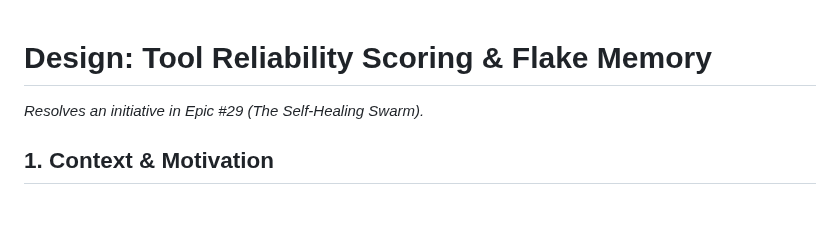
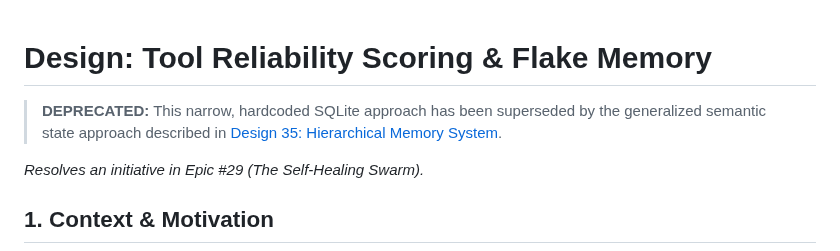
Before and after one commit to dewitt/swarm, a Markdown page: docs/design/34-tool-reliability-scoring.md, the part around the change. Rendered like a GitHub page; blank space fills up the shorter version.

```diff
--- a/docs/design/34-tool-reliability-scoring.md
+++ b/docs/design/34-tool-reliability-scoring.md
@@ -1,4 +1,8 @@
 # Design: Tool Reliability Scoring & Flake Memory
+
+> **DEPRECATED:** This narrow, hardcoded SQLite approach has been superseded
+> by the generalized semantic state approach described in
+> [Design 35: Hierarchical Memory System](35-hierarchical-memory-system.md).
 
 *Resolves an initiative in Epic #29 (The Self-Healing Swarm).*
 
```
Also changed, not shown: docs/design/35-hierarchical-memory-system.md (added, +104 -0 lines).
